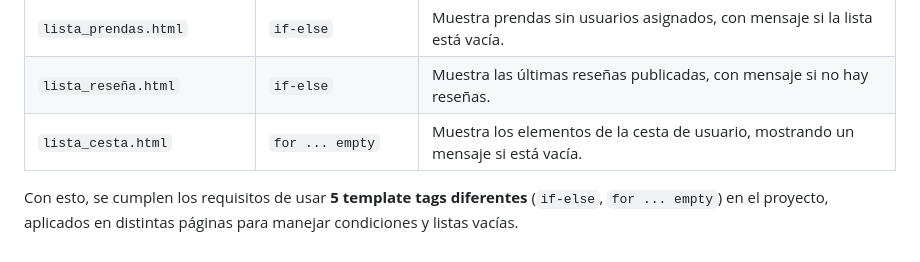
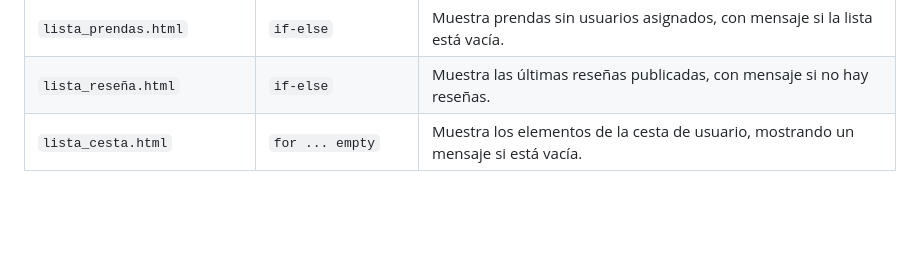
Before and after one commit to DavidRiosV/Tienda-de-ropa, a Markdown page: README.md, the part around the change. Rendered like a GitHub page; blank space fills up the shorter version.

Commit message:
ifelse_empty2

```diff
--- a/README.md
+++ b/README.md
@@ -204,5 +204,3 @@ Para cumplir el objetivo de usar **al menos 5 template tags diferentes**, se han
 | `lista_prendas.html`          | `if-else`                         | Muestra prendas sin usuarios asignados, con mensaje si la lista está vacía. |
 | `lista_reseña.html`           | `if-else`                         | Muestra las últimas reseñas publicadas, con mensaje si no hay reseñas. |
 | `lista_cesta.html`            | `for ... empty`                    | Muestra los elementos de la cesta de usuario, mostrando un mensaje si está vacía. |
-
-Con esto, se cumplen los requisitos de usar **5 template tags diferentes** (`if-else`, `for ... empty`) en el proyecto, aplicados en distintas páginas para manejar condiciones y listas vacías.
```
